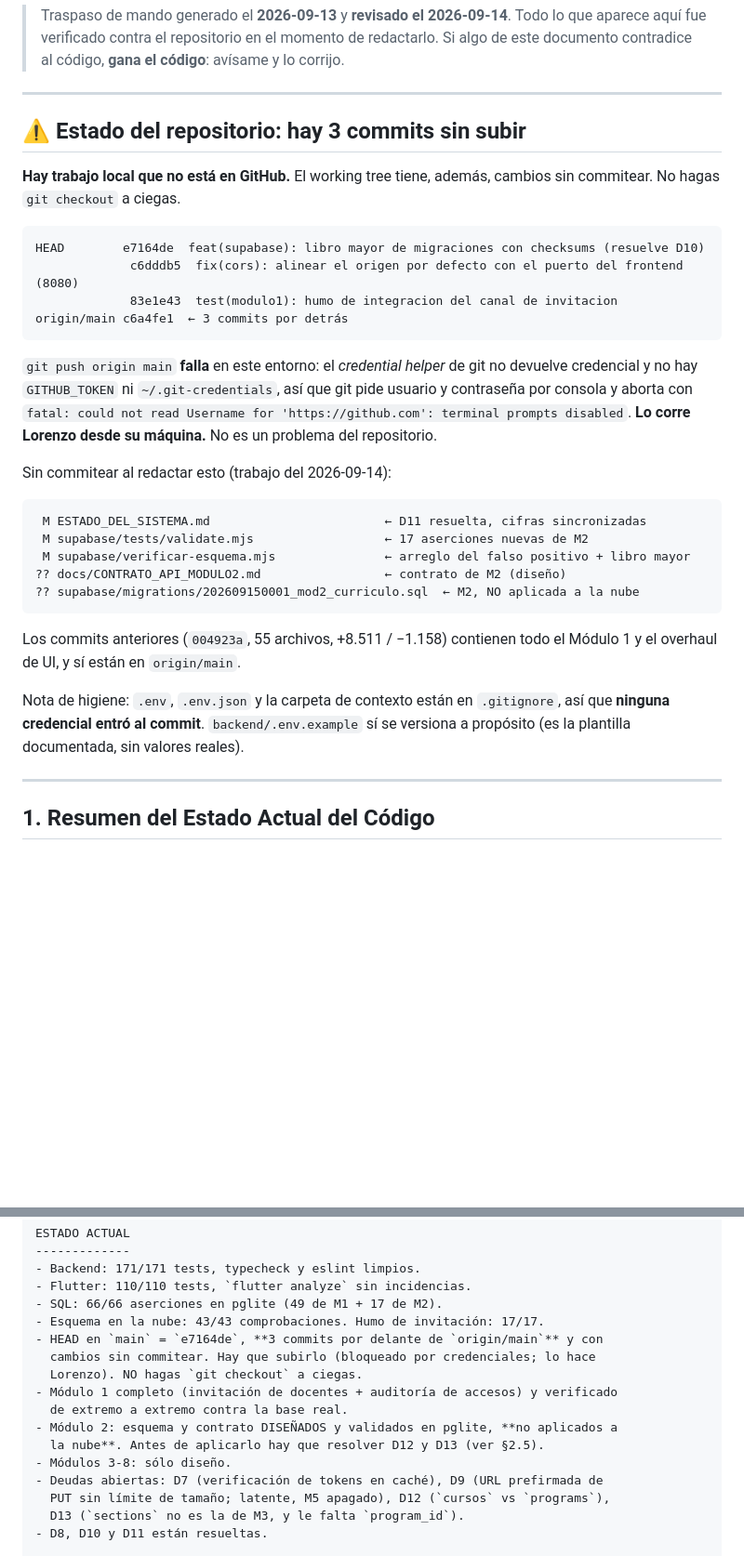
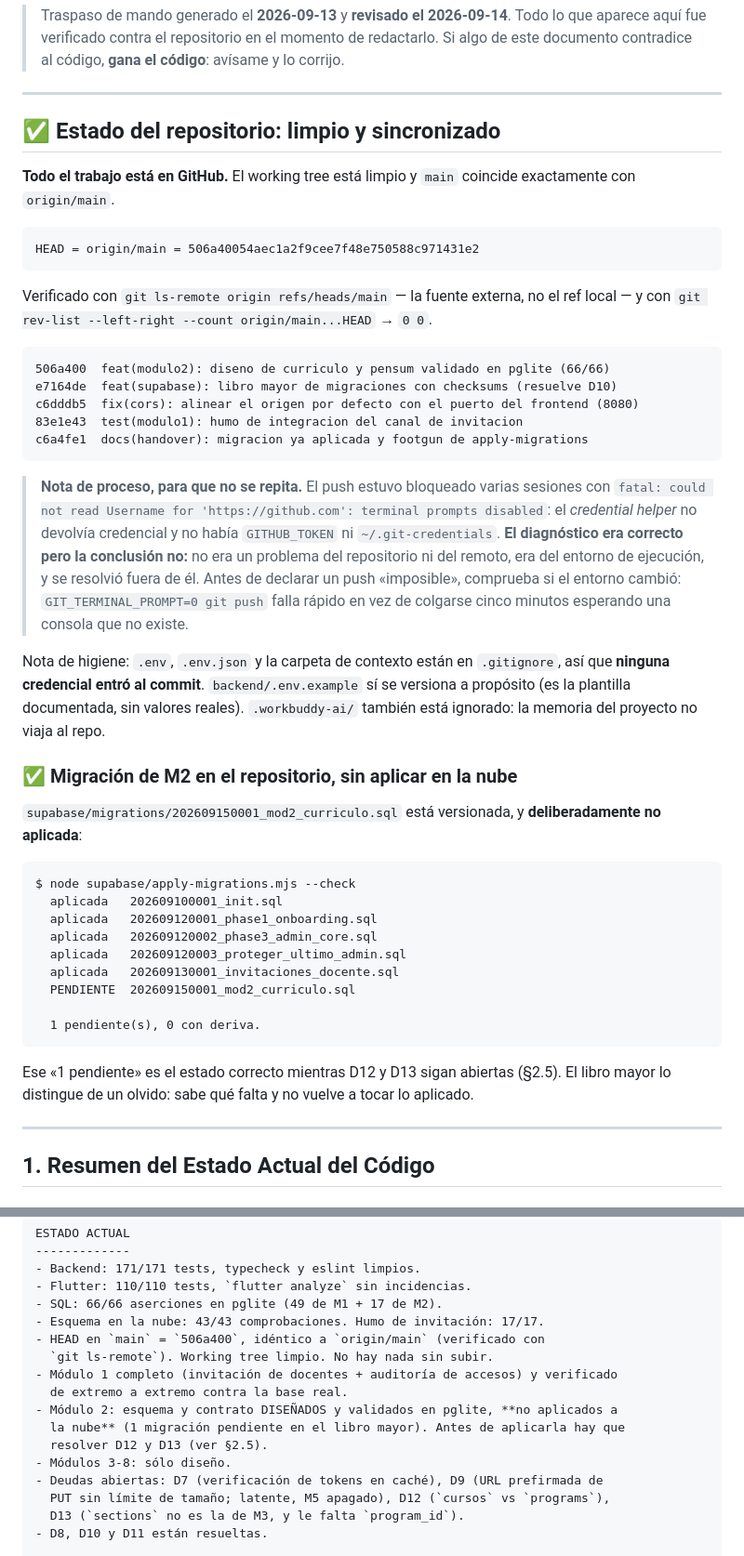
Before and after one commit to Burmistrov4/INCES---LMS, a Markdown page: HANDOVER.md, 2 parts joined by grey strips. Shown at 93% size. GitHub-like rendering; blank space fills up the shorter version.

Commit message:
docs(handover): el repositorio ya esta limpio y sincronizado
El push dejo de estar bloqueado y los 4 commits estan en origin/main. HANDOVER.md
seguia afirmando "hay 3 commits sin subir", que era exactamente el tipo de dato
falso que D11 acaba de erradicar de ESTADO_DEL_SISTEMA.md.

- HANDOVER.md: seccion de estado reescrita (HEAD = origin/main = 506a400),
  con la nota de proceso de por que el diagnostico anterior era correcto pero la
  conclusion no, y el estado real del libro mayor (5 aplicadas, 1 pendiente).
- ESTADO_DEL_SISTEMA.md: hash del remoto actualizado y "subir los commits" fuera
  de la lista de pendientes.

````diff
--- a/HANDOVER.md
+++ b/HANDOVER.md
@@ -7,40 +7,60 @@
 
 ---
 
-## ⚠️ Estado del repositorio: hay 3 commits sin subir
+## ✅ Estado del repositorio: limpio y sincronizado
 
-**Hay trabajo local que no está en GitHub.** El working tree tiene, además,
-cambios sin commitear. No hagas `git checkout` a ciegas.
+**Todo el trabajo está en GitHub.** El working tree está limpio y `main` coincide
+exactamente con `origin/main`.
 
 ```
-HEAD        e7164de  feat(supabase): libro mayor de migraciones con checksums (resuelve D10)
-             c6dddb5  fix(cors): alinear el origen por defecto con el puerto del frontend (8080)
-             83e1e43  test(modulo1): humo de integracion del canal de invitacion
-origin/main c6a4fe1  ← 3 commits por detrás
+HEAD = origin/main = 506a40054aec1a2f9cee7f48e750588c971431e2
 ```
 
-`git push origin main` **falla** en este entorno: el *credential helper* de git no
-devuelve credencial y no hay `GITHUB_TOKEN` ni `~/.git-credentials`, así que git
-pide usuario y contraseña por consola y aborta con
-`fatal: could not read Username for 'https://github.com': terminal prompts disabled`.
-**Lo corre Lorenzo desde su máquina.** No es un problema del repositorio.
-
-Sin commitear al redactar esto (trabajo del 2026-09-14):
+Verificado con `git ls-remote origin refs/heads/main` — la fuente externa, no el
+ref local — y con `git rev-list --left-right --count origin/main...HEAD` → `0 0`.
 
 ```
- M ESTADO_DEL_SISTEMA.md                        ← D11 resuelta, cifras sincronizadas
- M supabase/tests/validate.mjs                  ← 17 aserciones nuevas de M2
- M supabase/verificar-esquema.mjs               ← arreglo del falso positivo + libro mayor
-?? docs/CONTRATO_API_MODULO2.md                 ← contrato de M2 (diseño)
-?? supabase/migrations/202609150001_mod2_curriculo.sql  ← M2, NO aplicada a la nube
+506a400  feat(modulo2): diseno de curriculo y pensum validado en pglite (66/66)
+e7164de  feat(supabase): libro mayor de migraciones con checksums (resuelve D10)
+c6dddb5  fix(cors): alinear el origen por defecto con el puerto del frontend (8080)
+83e1e43  test(modulo1): humo de integracion del canal de invitacion
+c6a4fe1  docs(handover): migracion ya aplicada y footgun de apply-migrations
 ```
 
-Los commits anteriores (`004923a`, 55 archivos, +8.511 / −1.158) contienen todo el
-Módulo 1 y el overhaul de UI, y sí están en `origin/main`.
+> **Nota de proceso, para que no se repita.** El push estuvo bloqueado varias
+> sesiones con `fatal: could not read Username for 'https://github.com': terminal
+> prompts disabled`: el *credential helper* no devolvía credencial y no había
+> `GITHUB_TOKEN` ni `~/.git-credentials`. **El diagnóstico era correcto pero la
+> conclusión no:** no era un problema del repositorio ni del remoto, era del
+> entorno de ejecución, y se resolvió fuera de él. Antes de declarar un push
+> «imposible», comprueba si el entorno cambió: `GIT_TERMINAL_PROMPT=0 git push`
+> falla rápido en vez de colgarse cinco minutos esperando una consola que no existe.
 
 Nota de higiene: `.env`, `.env.json` y la carpeta de contexto están en
 `.gitignore`, así que **ninguna credencial entró al commit**. `backend/.env.example`
 sí se versiona a propósito (es la plantilla documentada, sin valores reales).
+`.workbuddy-ai/` también está ignorado: la memoria del proyecto no viaja al repo.
+
+### ✅ Migración de M2 en el repositorio, sin aplicar en la nube
+
+`supabase/migrations/202609150001_mod2_curriculo.sql` está versionada, y
+**deliberadamente no aplicada**:
+
+```
+$ node supabase/apply-migrations.mjs --check
+  aplicada   202609100001_init.sql
+  aplicada   202609120001_phase1_onboarding.sql
+  aplicada   202609120002_phase3_admin_core.sql
+  aplicada   202609120003_proteger_ultimo_admin.sql
+  aplicada   202609130001_invitaciones_docente.sql
+  PENDIENTE  202609150001_mod2_curriculo.sql
+
+  1 pendiente(s), 0 con deriva.
+```
+
+Ese «1 pendiente» es el estado correcto mientras D12 y D13 sigan abiertas (§2.5).
+El libro mayor lo distingue de un olvido: sabe qué falta y no vuelve a tocar lo
+aplicado.
 
 ---
 
@@ -406,13 +426,13 @@ ESTADO ACTUAL
 - Flutter: 110/110 tests, `flutter analyze` sin incidencias.
 - SQL: 66/66 aserciones en pglite (49 de M1 + 17 de M2).
 - Esquema en la nube: 43/43 comprobaciones. Humo de invitación: 17/17.
-- HEAD en `main` = `e7164de`, **3 commits por delante de `origin/main`** y con
-  cambios sin commitear. Hay que subirlo (bloqueado por credenciales; lo hace
-  Lorenzo). NO hagas `git checkout` a ciegas.
+- HEAD en `main` = `506a400`, idéntico a `origin/main` (verificado con
+  `git ls-remote`). Working tree limpio. No hay nada sin subir.
 - Módulo 1 completo (invitación de docentes + auditoría de accesos) y verificado
   de extremo a extremo contra la base real.
 - Módulo 2: esquema y contrato DISEÑADOS y validados en pglite, **no aplicados a
-  la nube**. Antes de aplicarlo hay que resolver D12 y D13 (ver §2.5).
+  la nube** (1 migración pendiente en el libro mayor). Antes de aplicarla hay que
+  resolver D12 y D13 (ver §2.5).
 - Módulos 3-8: sólo diseño.
 - Deudas abiertas: D7 (verificación de tokens en caché), D9 (URL prefirmada de
   PUT sin límite de tamaño; latente, M5 apagado), D12 (`cursos` vs `programs`),
````
Also changed, not shown: ESTADO_DEL_SISTEMA.md (+3 -5 lines).
